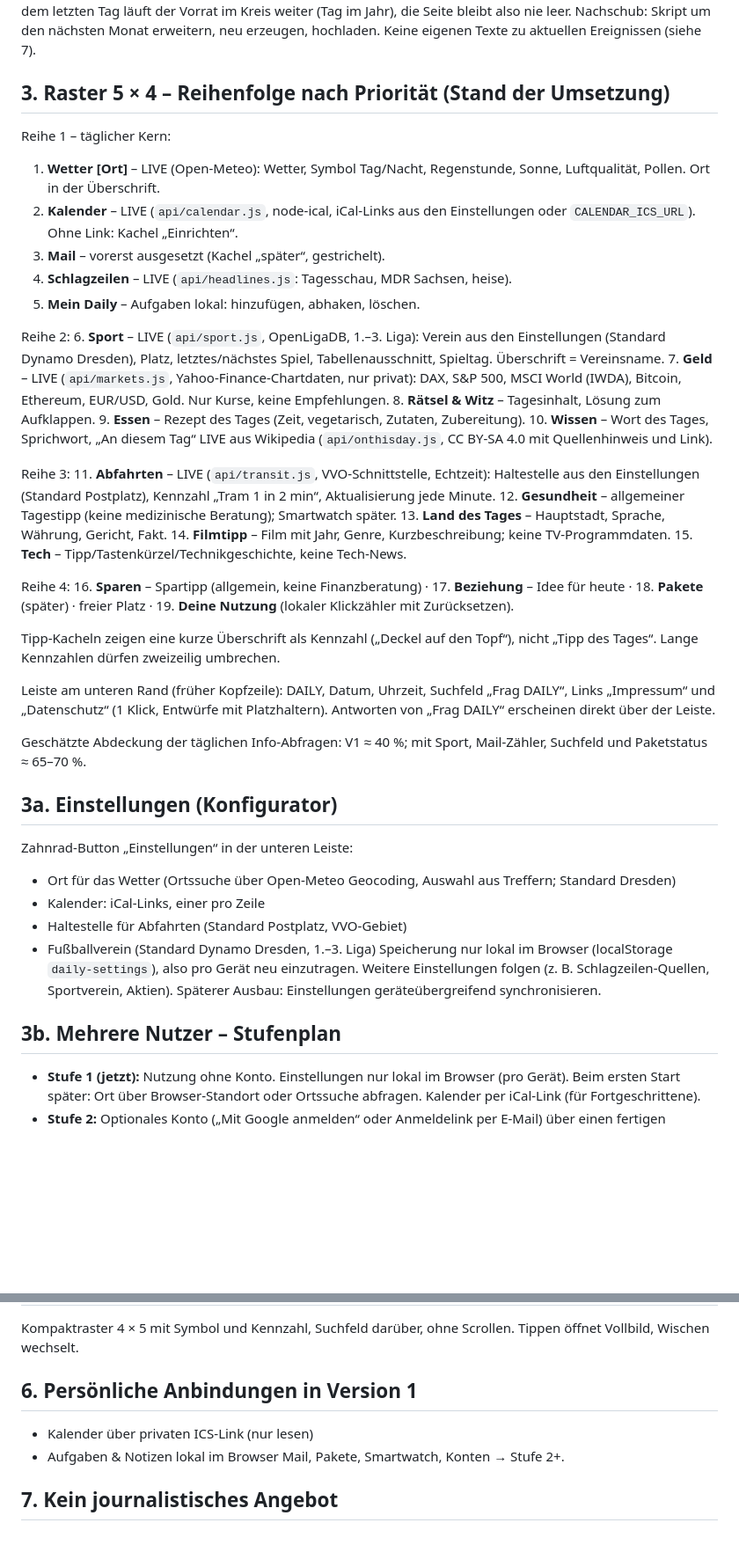
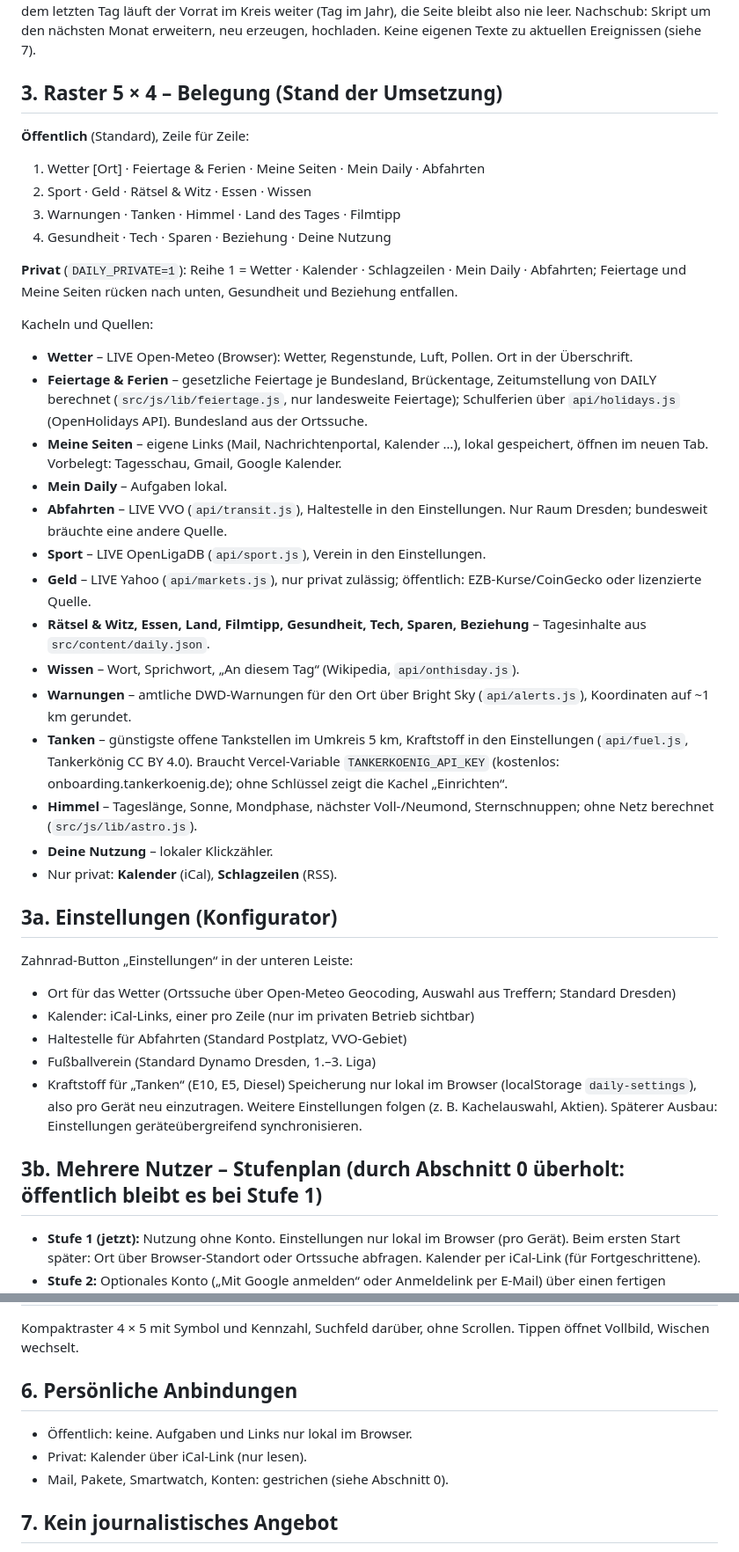
Before and after one commit to RogerWilloughby/daily, a Markdown page: docs/konzept/entscheidungen.md, 2 parts joined by grey strips. Shown at 88% size. Rendered like a GitHub page; blank space fills up the shorter version.

Commit message:
Doku: Strategie ohne Nutzerdaten und Nachrichten, Kacheln, Technik, Arbeitsablauf über GitHub

```diff
--- a/docs/konzept/entscheidungen.md
+++ b/docs/konzept/entscheidungen.md
@@ -9,46 +17,41 @@ Erst für Roger selbst bauen und testen, aber so planen, dass DAILY später öff
 KI-generiert + freie APIs. Fakten (Wetter, Kurse, Sport, Abfahrten, „An diesem Tag“ …) aus APIs; Service-Texte (Rezept, Land, Film, Witz, Rätsel, Wort, Sprichwort, Tipps …) von einer KI vorbereitet.
 **Umsetzung jetzt:** `src/content/daily.json` enthält 31 Tage (26.09.–26.10.2026), erzeugt mit `tools/content_2026_10.py`. Nach dem letzten Tag läuft der Vorrat im Kreis weiter (Tag im Jahr), die Seite bleibt also nie leer. Nachschub: Skript um den nächsten Monat erweitern, neu erzeugen, hochladen. Keine eigenen Texte zu aktuellen Ereignissen (siehe 7).
 
-## 3. Raster 5 × 4 – Reihenfolge nach Priorität (Stand der Umsetzung)
-Reihe 1 – täglicher Kern:
-1. **Wetter [Ort]** – LIVE (Open-Meteo): Wetter, Symbol Tag/Nacht, Regenstunde, Sonne, Luftqualität, Pollen. Ort in der Überschrift.
-2. **Kalender** – LIVE (`api/calendar.js`, node-ical, iCal-Links aus den Einstellungen oder `CALENDAR_ICS_URL`). Ohne Link: Kachel „Einrichten“.
-3. **Mail** – vorerst ausgesetzt (Kachel „später“, gestrichelt).
-4. **Schlagzeilen** – LIVE (`api/headlines.js`: Tagesschau, MDR Sachsen, heise).
-5. **Mein Daily** – Aufgaben lokal: hinzufügen, abhaken, löschen.
+## 3. Raster 5 × 4 – Belegung (Stand der Umsetzung)
+**Öffentlich** (Standard), Zeile für Zeile:
+1. Wetter [Ort] · Feiertage & Ferien · Meine Seiten · Mein Daily · Abfahrten
+2. Sport · Geld · Rätsel & Witz · Essen · Wissen
+3. Warnungen · Tanken · Himmel · Land des Tages · Filmtipp
+4. Gesundheit · Tech · Sparen · Beziehung · Deine Nutzung
 
-Reihe 2:
-6. **Sport** – LIVE (`api/sport.js`, OpenLigaDB, 1.–3. Liga): Verein aus den Einstellungen (Standard Dynamo Dresden), Platz, letztes/nächstes Spiel, Tabellenausschnitt, Spieltag. Überschrift = Vereinsname.
-7. **Geld** – LIVE (`api/markets.js`, Yahoo-Finance-Chartdaten, nur privat): DAX, S&P 500, MSCI World (IWDA), Bitcoin, Ethereum, EUR/USD, Gold. Nur Kurse, keine Empfehlungen.
-8. **Rätsel & Witz** – Tagesinhalt, Lösung zum Aufklappen.
-9. **Essen** – Rezept des Tages (Zeit, vegetarisch, Zutaten, Zubereitung).
-10. **Wissen** – Wort des Tages, Sprichwort, „An diesem Tag“ LIVE aus Wikipedia (`api/onthisday.js`, CC BY-SA 4.0 mit Quellenhinweis und Link).
+**Privat** (`DAILY_PRIVATE=1`): Reihe 1 = Wetter · Kalender · Schlagzeilen · Mein Daily · Abfahrten; Feiertage und Meine Seiten rücken nach unten, Gesundheit und Beziehung entfallen.
 
-Reihe 3:
-11. **Abfahrten** – LIVE (`api/transit.js`, VVO-Schnittstelle, Echtzeit): Haltestelle aus den Einstellungen (Standard Postplatz), Kennzahl „Tram 1 in 2 min“, Aktualisierung jede Minute.
-12. **Gesundheit** – allgemeiner Tagestipp (keine medizinische Beratung); Smartwatch später.
-13. **Land des Tages** – Hauptstadt, Sprache, Währung, Gericht, Fakt.
-14. **Filmtipp** – Film mit Jahr, Genre, Kurzbeschreibung; keine TV-Programmdaten.
-15. **Tech** – Tipp/Tastenkürzel/Technikgeschichte, keine Tech-News.
-
-Reihe 4:
-16. **Sparen** – Spartipp (allgemein, keine Finanzberatung) · 17. **Beziehung** – Idee für heute · 18. **Pakete** (später) · freier Platz · 19. **Deine Nutzung** (lokaler Klickzähler mit Zurücksetzen).
-
-Tipp-Kacheln zeigen eine kurze Überschrift als Kennzahl („Deckel auf den Topf“), nicht „Tipp des Tages“. Lange Kennzahlen dürfen zweizeilig umbrechen.
-
-Leiste am unteren Rand (früher Kopfzeile): DAILY, Datum, Uhrzeit, Suchfeld „Frag DAILY“, Links „Impressum“ und „Datenschutz“ (1 Klick, Entwürfe mit Platzhaltern). Antworten von „Frag DAILY“ erscheinen direkt über der Leiste.
-
-Geschätzte Abdeckung der täglichen Info-Abfragen: V1 ≈ 40 %; mit Sport, Mail-Zähler, Suchfeld und Paketstatus ≈ 65–70 %.
+Kacheln und Quellen:
+- **Wetter** – LIVE Open-Meteo (Browser): Wetter, Regenstunde, Luft, Pollen. Ort in der Überschrift.
+- **Feiertage & Ferien** – gesetzliche Feiertage je Bundesland, Brückentage, Zeitumstellung von DAILY berechnet (`src/js/lib/feiertage.js`, nur landesweite Feiertage); Schulferien über `api/holidays.js` (OpenHolidays API). Bundesland aus der Ortssuche.
+- **Meine Seiten** – eigene Links (Mail, Nachrichtenportal, Kalender …), lokal gespeichert, öffnen im neuen Tab. Vorbelegt: Tagesschau, Gmail, Google Kalender.
+- **Mein Daily** – Aufgaben lokal.
+- **Abfahrten** – LIVE VVO (`api/transit.js`), Haltestelle in den Einstellungen. Nur Raum Dresden; bundesweit bräuchte eine andere Quelle.
+- **Sport** – LIVE OpenLigaDB (`api/sport.js`), Verein in den Einstellungen.
+- **Geld** – LIVE Yahoo (`api/markets.js`), nur privat zulässig; öffentlich: EZB-Kurse/CoinGecko oder lizenzierte Quelle.
+- **Rätsel & Witz, Essen, Land, Filmtipp, Gesundheit, Tech, Sparen, Beziehung** – Tagesinhalte aus `src/content/daily.json`.
+- **Wissen** – Wort, Sprichwort, „An diesem Tag“ (Wikipedia, `api/onthisday.js`).
+- **Warnungen** – amtliche DWD-Warnungen für den Ort über Bright Sky (`api/alerts.js`), Koordinaten auf ~1 km gerundet.
+- **Tanken** – günstigste offene Tankstellen im Umkreis 5 km, Kraftstoff in den Einstellungen (`api/fuel.js`, Tankerkönig CC BY 4.0). Braucht Vercel-Variable `TANKERKOENIG_API_KEY` (kostenlos: onboarding.tankerkoenig.de); ohne Schlüssel zeigt die Kachel „Einrichten“.
+- **Himmel** – Tageslänge, Sonne, Mondphase, nächster Voll-/Neumond, Sternschnuppen; ohne Netz berechnet (`src/js/lib/astro.js`).
+- **Deine Nutzung** – lokaler Klickzähler.
+- Nur privat: **Kalender** (iCal), **Schlagzeilen** (RSS).
 
 ## 3a. Einstellungen (Konfigurator)
 Zahnrad-Button „Einstellungen“ in der unteren Leiste:
 - Ort für das Wetter (Ortssuche über Open-Meteo Geocoding, Auswahl aus Treffern; Standard Dresden)
-- Kalender: iCal-Links, einer pro Zeile
+- Kalender: iCal-Links, einer pro Zeile (nur im privaten Betrieb sichtbar)
 - Haltestelle für Abfahrten (Standard Postplatz, VVO-Gebiet)
 - Fußballverein (Standard Dynamo Dresden, 1.–3. Liga)
-Speicherung nur lokal im Browser (localStorage `daily-settings`), also pro Gerät neu einzutragen. Weitere Einstellungen folgen (z. B. Schlagzeilen-Quellen, Sportverein, Aktien). Späterer Ausbau: Einstellungen geräteübergreifend synchronisieren.
+- Kraftstoff für „Tanken“ (E10, E5, Diesel)
+Speicherung nur lokal im Browser (localStorage `daily-settings`), also pro Gerät neu einzutragen. Weitere Einstellungen folgen (z. B. Kachelauswahl, Aktien). Späterer Ausbau: Einstellungen geräteübergreifend synchronisieren.
 
-## 3b. Mehrere Nutzer – Stufenplan
+## 3b. Mehrere Nutzer – Stufenplan (durch Abschnitt 0 überholt: öffentlich bleibt es bei Stufe 1)
 - **Stufe 1 (jetzt):** Nutzung ohne Konto. Einstellungen nur lokal im Browser (pro Gerät). Beim ersten Start später: Ort über Browser-Standort oder Ortssuche abfragen. Kalender per iCal-Link (für Fortgeschrittene).
 - **Stufe 2:** Optionales Konto („Mit Google anmelden“ oder Anmeldelink per E-Mail) über einen fertigen Anmeldedienst. Einstellungen serverseitig in einer Datenbank, geräteübergreifend synchron. Geheime Werte (iCal-Links, Zugangstoken) verschlüsselt speichern.
 - **Stufe 3:** Kalender per Knopfdruck verbinden (Google / Microsoft, nur Lesezugriff über OAuth). Google-Prüfung der App vor öffentlicher Freigabe einplanen (mehrere Wochen). iCal-Link bleibt als Alternative.
@@ -61,10 +64,10 @@ Speicherung nur lokal im Browser (localStorage `daily-settings`), also pro Gerä
 ## 5. Mobil
 Kompaktraster 4 × 5 mit Symbol und Kennzahl, Suchfeld darüber, ohne Scrollen. Tippen öffnet Vollbild, Wischen wechselt.
 
-## 6. Persönliche Anbindungen in Version 1
-- Kalender über privaten ICS-Link (nur lesen)
-- Aufgaben & Notizen lokal im Browser
-Mail, Pakete, Smartwatch, Konten → Stufe 2+.
+## 6. Persönliche Anbindungen
+- Öffentlich: keine. Aufgaben und Links nur lokal im Browser.
+- Privat: Kalender über iCal-Link (nur lesen).
+- Mail, Pakete, Smartwatch, Konten: gestrichen (siehe Abschnitt 0).
 
 ## 7. Kein journalistisches Angebot
 DAILY soll kein journalistisch-redaktionelles Angebot sein (keine Pflichten nach §§ 18 Abs. 2, 19, 20 MStV, keine KI-Kennzeichnung nach AI Act Art. 50 für News). Deshalb gestrichen bzw. geparkt („später, nur mit Redaktion“): Politisches Thema des Tages, Faktencheck, Kritik/Meckerecke/Thema des Tages, Verbesserungsvorschläge an die Politik, von DAILY ausgewählte „wichtigste News“, eigene KI-Zusammenfassungen aktueller Ereignisse, Tech-News-Texte, Klimaereignis-Berichte, Kommentare/Abstimmungen.
```
Also changed, not shown: other parts of docs/konzept/entscheidungen.md (+22 -9 lines), docs/recht/checkliste.md (+9 -1 lines).
